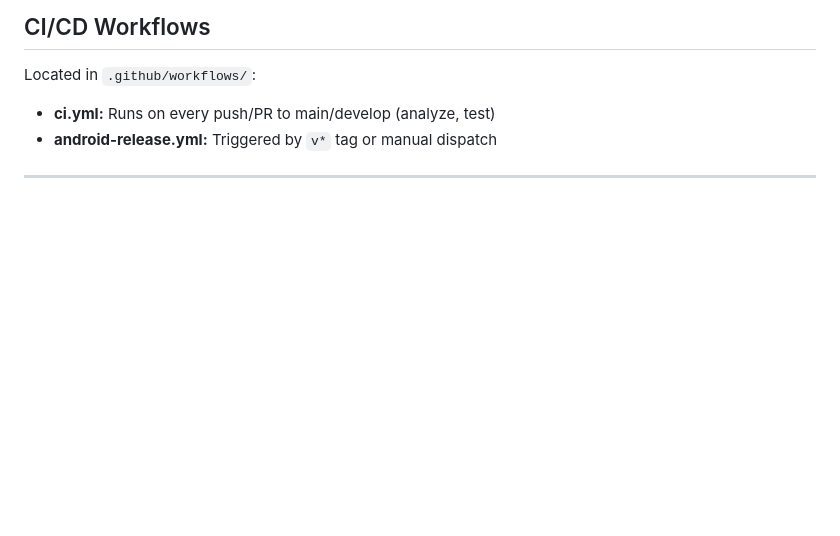
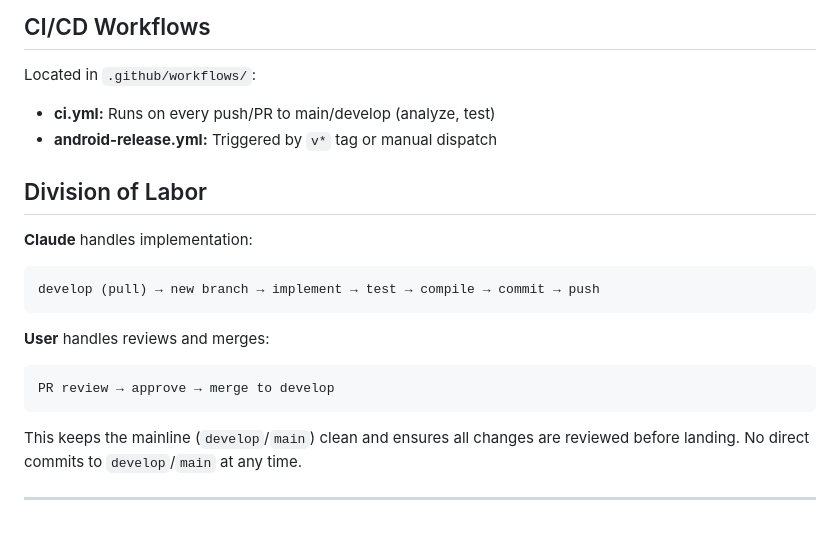
Before and after one commit to yildizib/mirror-line, a Markdown page: CLAUDE.md, the part around the change. Rendered like a GitHub page; blank space fills up the shorter version.

Commit message:
#15: Add Division of Labor section to Git Workflow documentation
- Clarify Claude's role: pull develop → branch → implement → test → commit → push
- Clarify User's role: review PR → approve → merge to develop
- Emphasize mainline (develop/main) stays clean with no direct commits

Co-Authored-By: Claude Haiku 4.5 <noreply@anthropic.com>

````diff
--- a/CLAUDE.md
+++ b/CLAUDE.md
@@ -368,4 +368,18 @@ Located in `.github/workflows/`:
 - **ci.yml:** Runs on every push/PR to main/develop (analyze, test)
 - **android-release.yml:** Triggered by `v*` tag or manual dispatch
 
+## Division of Labor
+
+**Claude** handles implementation:
+```
+develop (pull) → new branch → implement → test → compile → commit → push
+```
+
+**User** handles reviews and merges:
+```
+PR review → approve → merge to develop
+```
+
+This keeps the mainline (`develop`/`main`) clean and ensures all changes are reviewed before landing. No direct commits to `develop`/`main` at any time.
+
 ---
````
